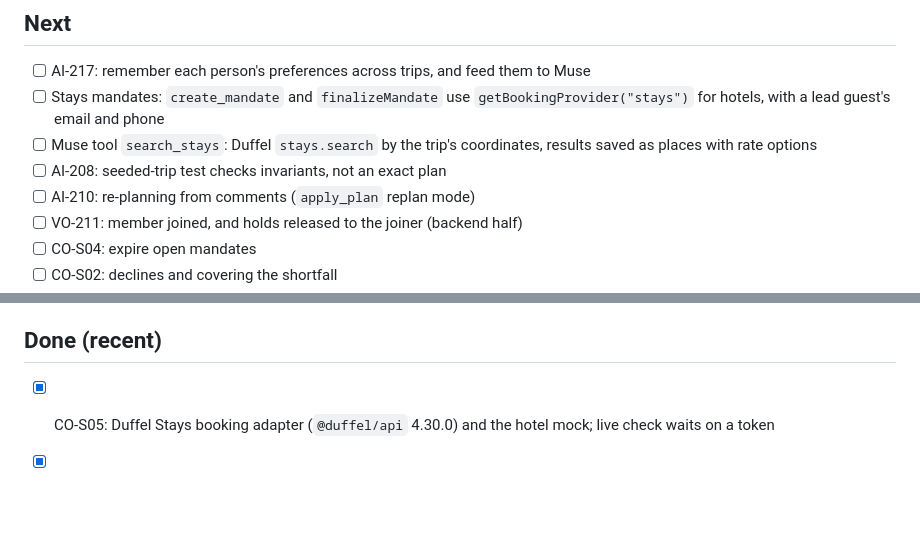
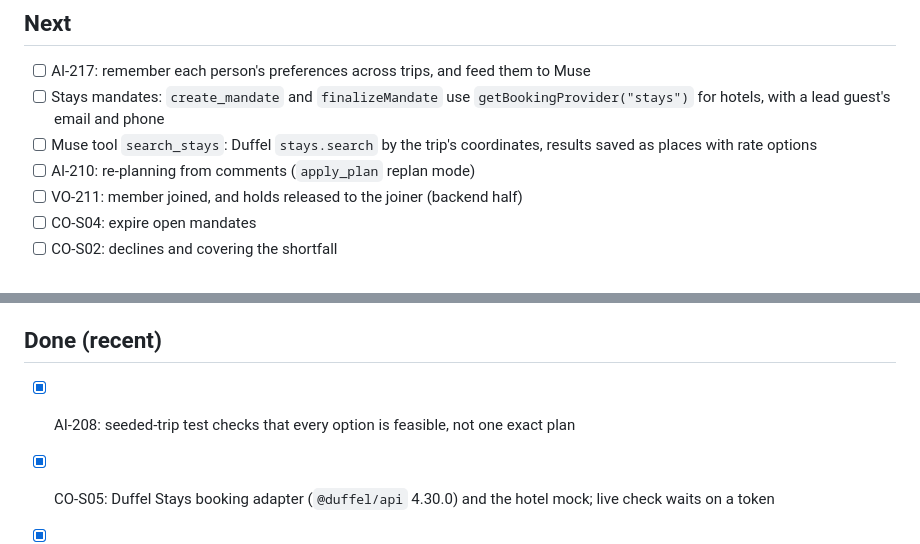
Before and after one commit to YearningAsian/agentic-group-planner, a Markdown page: CHECKLIST.md, 2 parts joined by grey strips. Rendered like a GitHub page; blank space fills up the shorter version.

```diff
--- a/CHECKLIST.md
+++ b/CHECKLIST.md
@@ -15,7 +15,6 @@ Last updated: 2026-09-26.
 - [ ] AI-217: remember each person's preferences across trips, and feed them to Muse
 - [ ] Stays mandates: `create_mandate` and `finalizeMandate` use `getBookingProvider("stays")` for hotels, with a lead guest's email and phone
 - [ ] Muse tool `search_stays`: Duffel `stays.search` by the trip's coordinates, results saved as places with rate options
-- [ ] AI-208: seeded-trip test checks invariants, not an exact plan
 - [ ] AI-210: re-planning from comments (`apply_plan` replan mode)
 - [ ] VO-211: member joined, and holds released to the joiner (backend half)
 - [ ] CO-S04: expire open mandates
@@ -43,6 +42,8 @@ From the PR #3 review. Mock payments are unaffected.
 
 ## Done (recent)
 
+- [x] AI-208: seeded-trip test checks that every option is feasible, not one exact plan
+
 - [x] CO-S05: Duffel Stays booking adapter (`@duffel/api` 4.30.0) and the hotel mock; live check waits on a token
 
 - [x] CO-301: Stripe test-mode provider
```
Also changed, not shown: planning/plan.md (+5 -5 lines).
